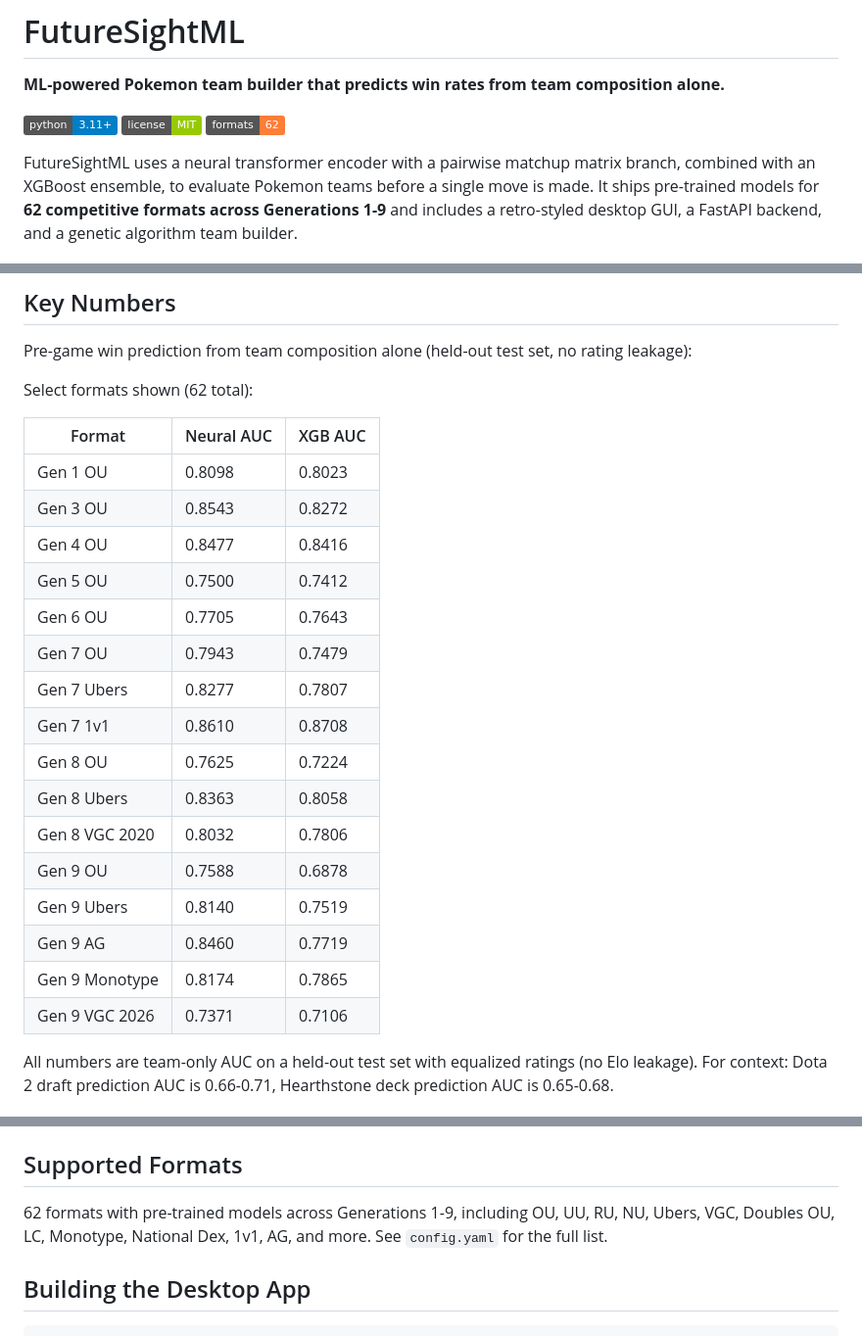
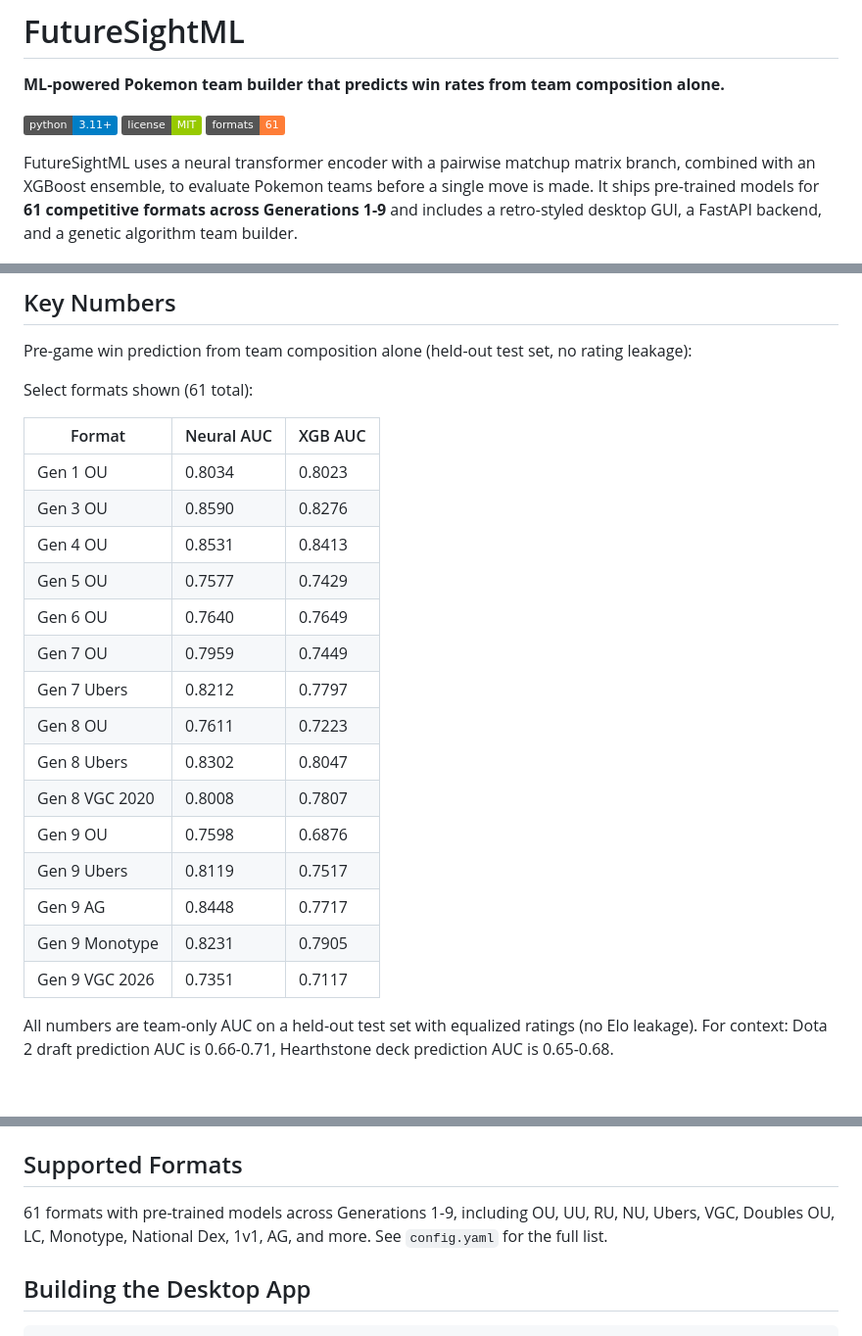
Before and after one commit to HotHams/FutureSightML, a Markdown page: README.md, 3 parts joined by grey strips. Shown: that part at 98% size. GitHub-like rendering; badges without logos; blank space fills up the shorter version.

Commit message:
Update metrics and charts for gimmick feature training run

```diff
--- a/README.md
+++ b/README.md
@@ -4,9 +4,9 @@
 
 [![Python 3.11+](https://img.shields.io/badge/python-3.11+-blue.svg)](https://www.python.org/downloads/)
 [![License: MIT](https://img.shields.io/badge/license-MIT-green.svg)](LICENSE)
-[![Formats](https://img.shields.io/badge/formats-62-orange.svg)](#supported-formats)
+[![Formats](https://img.shields.io/badge/formats-61-orange.svg)](#supported-formats)
 
-FutureSightML uses a neural transformer encoder with a pairwise matchup matrix branch, combined with an XGBoost ensemble, to evaluate Pokemon teams before a single move is made. It ships pre-trained models for **62 competitive formats across Generations 1-9** and includes a retro-styled desktop GUI, a FastAPI backend, and a genetic algorithm team builder.
+FutureSightML uses a neural transformer encoder with a pairwise matchup matrix branch, combined with an XGBoost ensemble, to evaluate Pokemon teams before a single move is made. It ships pre-trained models for **61 competitive formats across Generations 1-9** and includes a retro-styled desktop GUI, a FastAPI backend, and a genetic algorithm team builder.
 
 ![FutureSightML GUI](docs/screenshot_post.png)
 
@@ -14,26 +14,25 @@ FutureSightML uses a neural transformer encoder with a pairwise matchup matrix b
 
 Pre-game win prediction from team composition alone (held-out test set, no rating leakage):
 
-Select formats shown (62 total):
+Select formats shown (61 total):
 
 | Format | Neural AUC | XGB AUC |
 |---|---|---|
-| Gen 1 OU | 0.8098 | 0.8023 |
-| Gen 3 OU | 0.8543 | 0.8272 |
-| Gen 4 OU | 0.8477 | 0.8416 |
-| Gen 5 OU | 0.7500 | 0.7412 |
-| Gen 6 OU | 0.7705 | 0.7643 |
-| Gen 7 OU | 0.7943 | 0.7479 |
-| Gen 7 Ubers | 0.8277 | 0.7807 |
-| Gen 7 1v1 | 0.8610 | 0.8708 |
-| Gen 8 OU | 0.7625 | 0.7224 |
-| Gen 8 Ubers | 0.8363 | 0.8058 |
-| Gen 8 VGC 2020 | 0.8032 | 0.7806 |
-| Gen 9 OU | 0.7588 | 0.6878 |
-| Gen 9 Ubers | 0.8140 | 0.7519 |
-| Gen 9 AG | 0.8460 | 0.7719 |
-| Gen 9 Monotype | 0.8174 | 0.7865 |
-| Gen 9 VGC 2026 | 0.7371 | 0.7106 |
+| Gen 1 OU | 0.8034 | 0.8023 |
+| Gen 3 OU | 0.8590 | 0.8276 |
+| Gen 4 OU | 0.8531 | 0.8413 |
+| Gen 5 OU | 0.7577 | 0.7429 |
+| Gen 6 OU | 0.7640 | 0.7649 |
+| Gen 7 OU | 0.7959 | 0.7449 |
+| Gen 7 Ubers | 0.8212 | 0.7797 |
+| Gen 8 OU | 0.7611 | 0.7223 |
+| Gen 8 Ubers | 0.8302 | 0.8047 |
+| Gen 8 VGC 2020 | 0.8008 | 0.7807 |
+| Gen 9 OU | 0.7598 | 0.6876 |
+| Gen 9 Ubers | 0.8119 | 0.7517 |
+| Gen 9 AG | 0.8448 | 0.7717 |
+| Gen 9 Monotype | 0.8231 | 0.7905 |
+| Gen 9 VGC 2026 | 0.7351 | 0.7117 |
 
 All numbers are team-only AUC on a held-out test set with equalized ratings (no Elo leakage). For context: Dota 2 draft prediction AUC is 0.66-0.71, Hearthstone deck prediction AUC is 0.65-0.68.
 
@@ -96,7 +95,7 @@ Everything runs locally. Nothing leaves your machine.
 
 ## Supported Formats
 
-62 formats with pre-trained models across Generations 1-9, including OU, UU, RU, NU, Ubers, VGC, Doubles OU, LC, Monotype, National Dex, 1v1, AG, and more. See `config.yaml` for the full list.
+61 formats with pre-trained models across Generations 1-9, including OU, UU, RU, NU, Ubers, VGC, Doubles OU, LC, Monotype, National Dex, 1v1, AG, and more. See `config.yaml` for the full list.
 
 ## Building the Desktop App
 
```
Also changed, not shown: docs/auc_comparison.png, docs/feature_importance.png (added), docs/training_curves.png (added).
